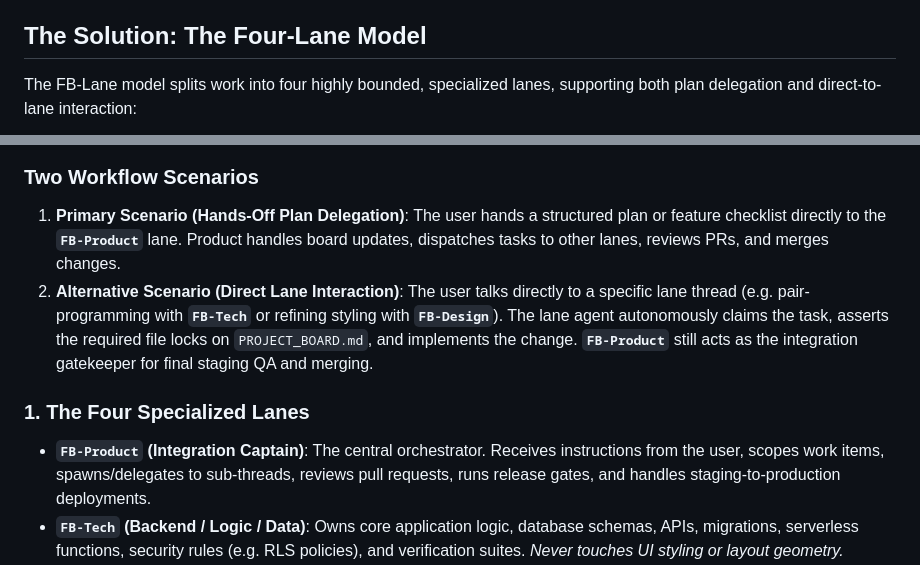
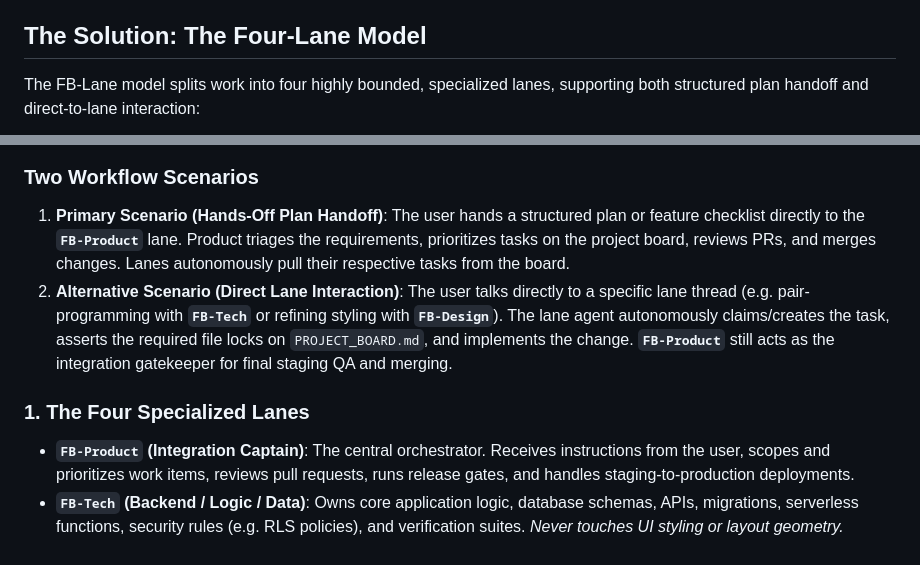
Before and after one commit to friedbeef1/fb-lane-coordination, a Markdown page: README.md, 2 parts joined by grey strips. GitHub-like rendering.

Commit message:
docs: adjust README and FAQ to describe pull-based task execution instead of delegation

````diff
--- a/README.md
+++ b/README.md
@@ -8,7 +8,7 @@ When multiple autonomous AI agents or developers work on the same codebase, they
 2. **Git Collision & Code Bleed**: Different threads editing the same files concurrently leads to merge conflicts. For example, a design agent modifying CSS styles might conflict with a technical agent refactoring backend components in the same file.
 
 ## The Solution: The Four-Lane Model
-The FB-Lane model splits work into four highly bounded, specialized lanes, supporting both plan delegation and direct-to-lane interaction:
+The FB-Lane model splits work into four highly bounded, specialized lanes, supporting both structured plan handoff and direct-to-lane interaction:
 
 ```mermaid
 graph TD
@@ -26,11 +24,11 @@ graph TD
 ```
 
 ### Two Workflow Scenarios
-1. **Primary Scenario (Hands-Off Plan Delegation)**: The user hands a structured plan or feature checklist directly to the **`FB-Product`** lane. Product handles board updates, dispatches tasks to other lanes, reviews PRs, and merges changes.
-2. **Alternative Scenario (Direct Lane Interaction)**: The user talks directly to a specific lane thread (e.g. pair-programming with **`FB-Tech`** or refining styling with **`FB-Design`**). The lane agent autonomously claims the task, asserts the required file locks on `PROJECT_BOARD.md`, and implements the change. **`FB-Product`** still acts as the integration gatekeeper for final staging QA and merging.
+1. **Primary Scenario (Hands-Off Plan Handoff)**: The user hands a structured plan or feature checklist directly to the **`FB-Product`** lane. Product triages the requirements, prioritizes tasks on the project board, reviews PRs, and merges changes. Lanes autonomously pull their respective tasks from the board.
+2. **Alternative Scenario (Direct Lane Interaction)**: The user talks directly to a specific lane thread (e.g. pair-programming with **`FB-Tech`** or refining styling with **`FB-Design`**). The lane agent autonomously claims/creates the task, asserts the required file locks on `PROJECT_BOARD.md`, and implements the change. **`FB-Product`** still acts as the integration gatekeeper for final staging QA and merging.
 
 ### 1. The Four Specialized Lanes
-*   **`FB-Product` (Integration Captain)**: The central orchestrator. Receives instructions from the user, scopes work items, spawns/delegates to sub-threads, reviews pull requests, runs release gates, and handles staging-to-production deployments.
+*   **`FB-Product` (Integration Captain)**: The central orchestrator. Receives instructions from the user, scopes and prioritizes work items, reviews pull requests, runs release gates, and handles staging-to-production deployments.
 *   **`FB-Tech` (Backend / Logic / Data)**: Owns core application logic, database schemas, APIs, migrations, serverless functions, security rules (e.g. RLS policies), and verification suites. *Never touches UI styling or layout geometry.*
 *   **`FB-Design` (UI/UX / Styling / Visual QA)**: Owns CSS, theme tokens, responsive layouts, page geometry, visual assets, and UI layout QA. Enforces strict text-containment and branding integrity. *Never touches backend logic, serverless functions, or database schemas.*
 *   **`FB-Business` (Copywriting / Positioning)**: Owns application copy, onboarding text, pricing tiers, documentation, and marketing content. Operates in a **read-only** code mode, drafting text updates for `FB-Product` or `FB-Design` to integrate.
````
Also changed, not shown: other parts of README.md (+6 -8 lines), FAQ.md (+1 -1 lines).
